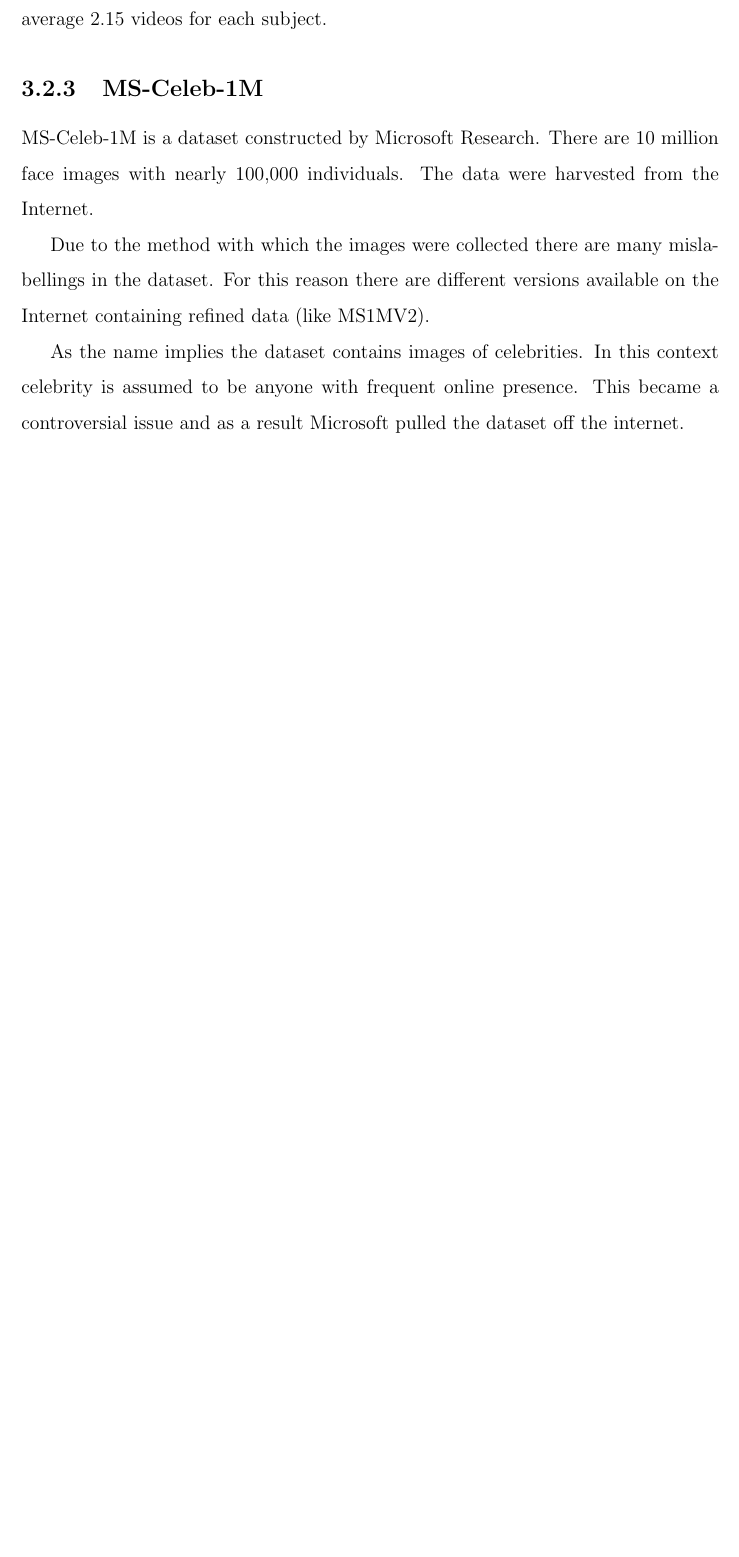
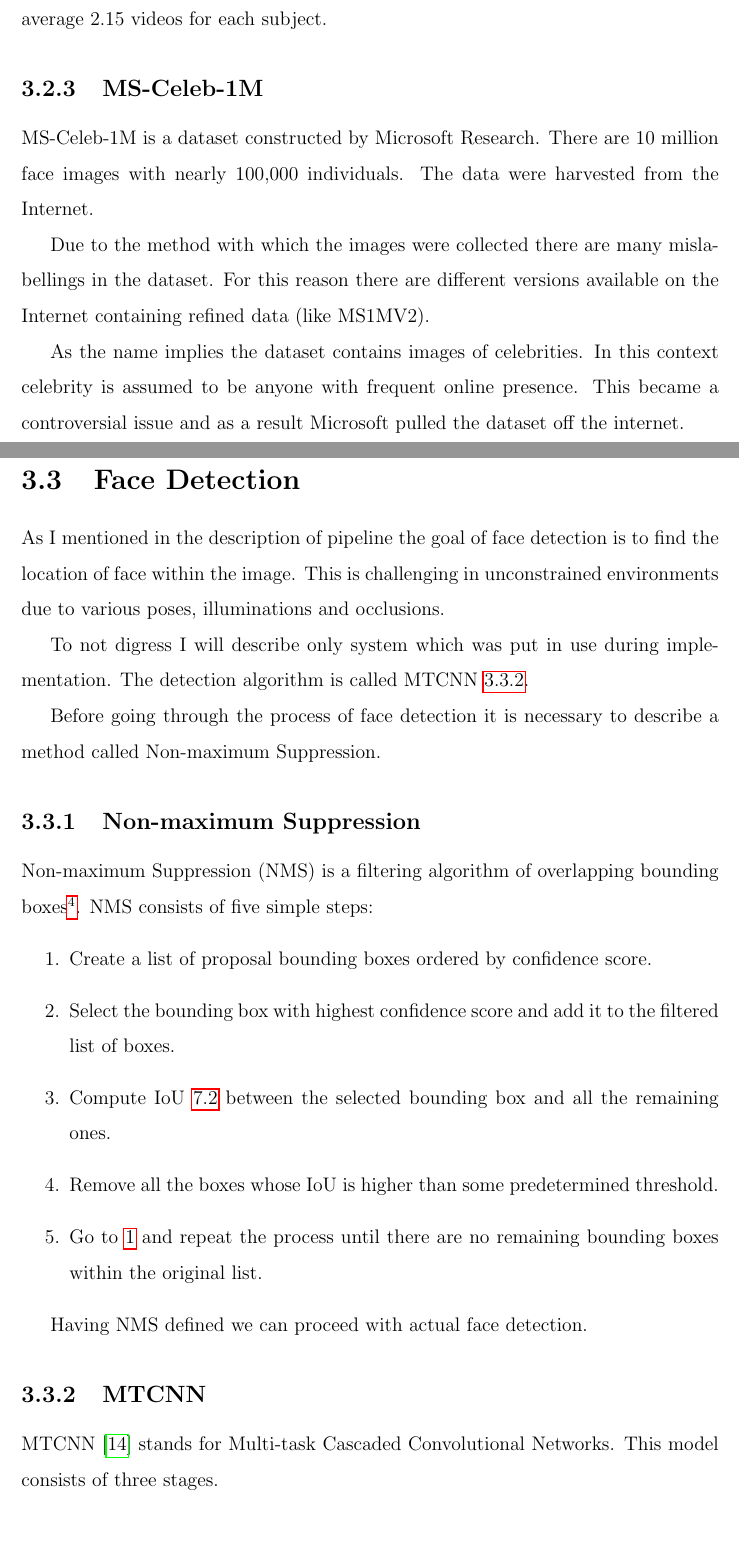
Before and after one commit to benesjan/master-thesis, a LaTeX thesis (thesis.tex, which reads chapters/face-recognition/face-detection.tex, references.bib): part of page 21 of 51 before the commit and two parts of pages 21 and 22 of 54 after it, the two joined at a grey line, cut so that both start at the same text, the shorter picture padded with empty space. Compiled offline with pdfLaTeX.

Commit message:
Work in progress on face detection

```diff
--- /dev/null
+++ b/chapters/face-recognition/face-detection.tex
@@ -0,0 +1,27 @@
+\section{Face Detection}\label{sec:face-detection}
+As I mentioned in the description of pipeline the goal of face detection is to find the location of face within the
+image.
+This is challenging in unconstrained environments due to various poses, illuminations and occlusions.
+
+To not digress I will describe only system which was put in use during implementation.
+The detection algorithm is called MTCNN~\ref{subsec:mtcnn}.
+
+Before going through the process of face detection it is necessary to describe a method called Non-maximum Suppression.
+
+\subsection{Non-maximum Suppression}\label{subsec:nms}
+Non-maximum Suppression (NMS) is a filtering algorithm of overlapping bounding
+boxes\footnote{\label{foot:bbox}A rectangle describing face position.}.
+NMS consists of five simple steps:
+\begin{enumerate}
+    \item \label{itm:nmss1}Create a list of proposal bounding boxes ordered by confidence score.
+    \item Select the bounding box with highest confidence score and add it to the filtered list of boxes.
+    \item Compute IoU~\ref{fig:iou} between the selected bounding box and all the remaining ones.
+    \item Remove all the boxes whose IoU is higher than some predetermined threshold.
+    \item Go to~\ref{itm:nmss1} and repeat the process until there are no remaining bounding boxes within the original list.
+\end{enumerate}
+
+Having NMS defined we can proceed with actual face detection.
+
+\subsection{MTCNN}\label{subsec:mtcnn}
+MTCNN~\cite{MTCNN} stands for Multi-task Cascaded Convolutional Networks.
+This model consists of three stages.
--- a/references.bib
+++ b/references.bib
@@ -197,3 +197,4 @@
     urldate = {2019-11-07},
     url = {https://www.bbc.com/news/technology-48276660}
 }
+@ARTICLE{MTCNN,
```
Also changed, not shown: chapters/face-recognition/face-recognition.tex (+3 -0 lines), chapters/implementation.tex (+1 -1 lines), images/face-recognition/mtcnn.png (added), chapters/face-recognition/face-detection.tex (34 more changed lines), references.bib (12 more changed lines).
